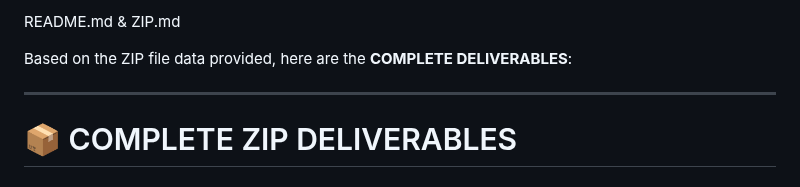
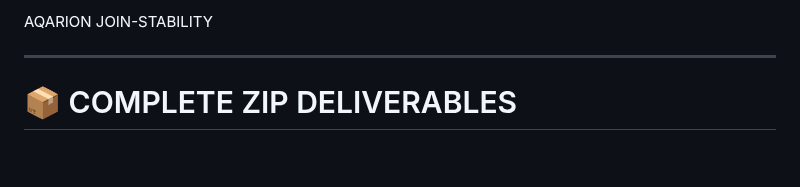
Before and after one commit to JASKSG9/Aqarion-Quantarion-AI, a Markdown page: AI/JOIN-STABILITY/README.md, the part around the change. Drawn GitHub-style; blank space fills up the shorter version.

Commit message:
Update README to reflect current deliverables
Removed outdated sections and clarified deliverables.

```diff
--- a/AI/JOIN-STABILITY/README.md
+++ b/AI/JOIN-STABILITY/README.md
@@ -1,8 +1,4 @@
-
-README.md & ZIP.md
-
-
-Based on the ZIP file data provided, here are the **COMPLETE DELIVERABLES**:
+AQARION JOIN-STABILITY
 
 ---
 
```
